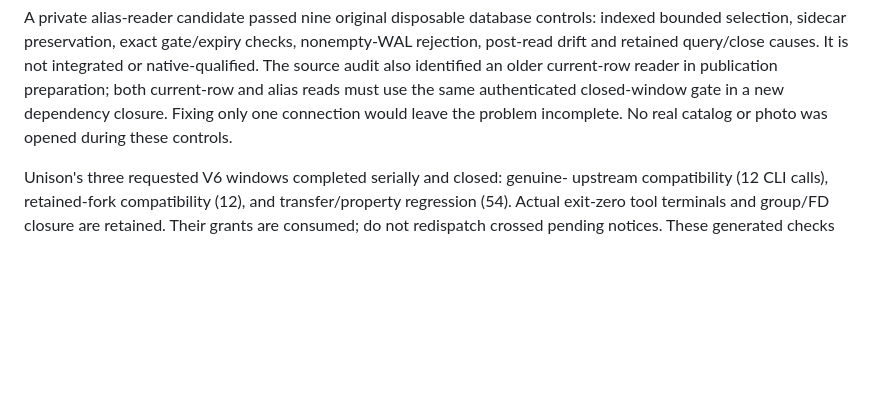
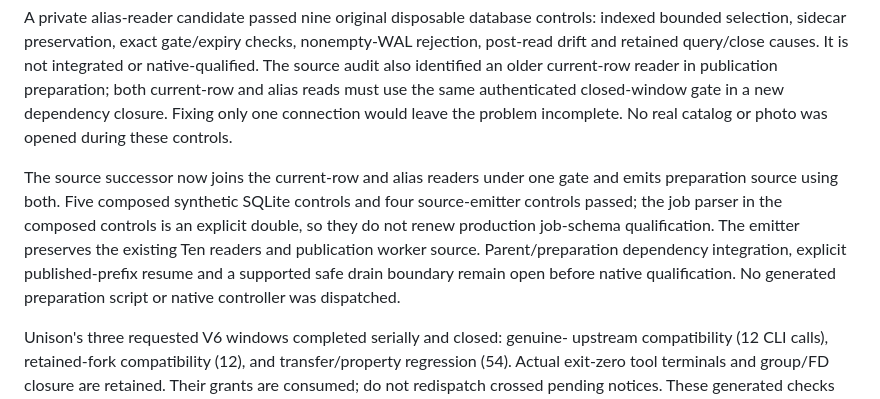
Before and after one commit to firstpair/lightroom, a Markdown page: OPUS-HANDOFF.md, the part around the change. Rendered like a GitHub page; blank space fills up the shorter version.

Commit message:
Record shared closed-Main reader composition and source emitter controls

```diff
--- a/OPUS-HANDOFF.md
+++ b/OPUS-HANDOFF.md
@@ -60,6 +60,15 @@ older current-row reader in publication preparation; both current-row and alias
 reads must use the same authenticated closed-window gate in a new dependency
 closure. Fixing only one connection would leave the problem incomplete. No
 real catalog or photo was opened during these controls.
+
+The source successor now joins the current-row and alias readers under one gate
+and emits preparation source using both. Five composed synthetic SQLite controls
+and four source-emitter controls passed; the job parser in the composed controls
+is an explicit double, so they do not renew production job-schema qualification.
+The emitter preserves the existing Ten readers and publication worker source.
+Parent/preparation dependency integration, explicit published-prefix resume and
+a supported safe drain boundary remain open before native qualification. No
+generated preparation script or native controller was dispatched.
 
 Unison's three requested V6 windows completed serially and closed: genuine-
 upstream compatibility (12 CLI calls), retained-fork compatibility (12), and
```
